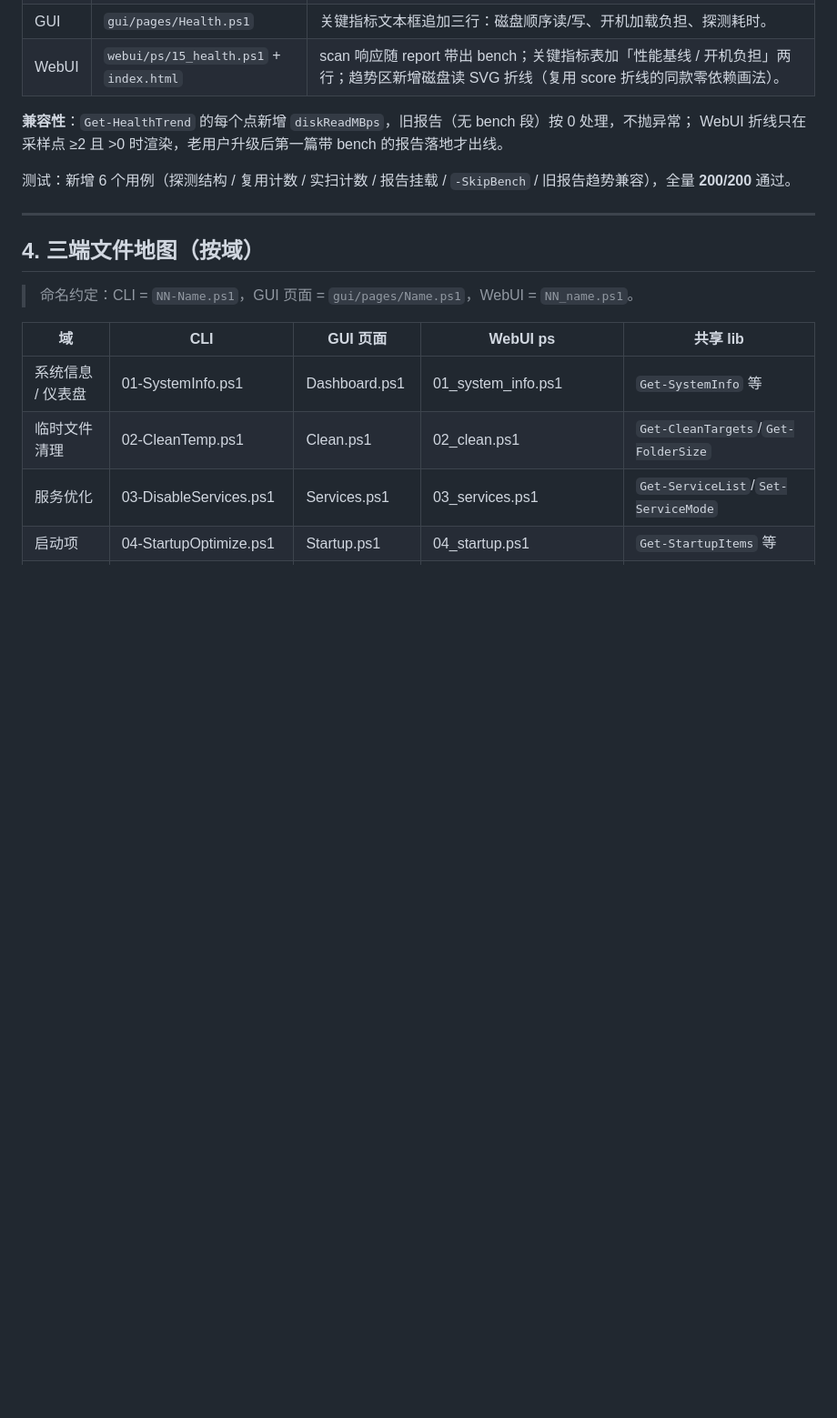
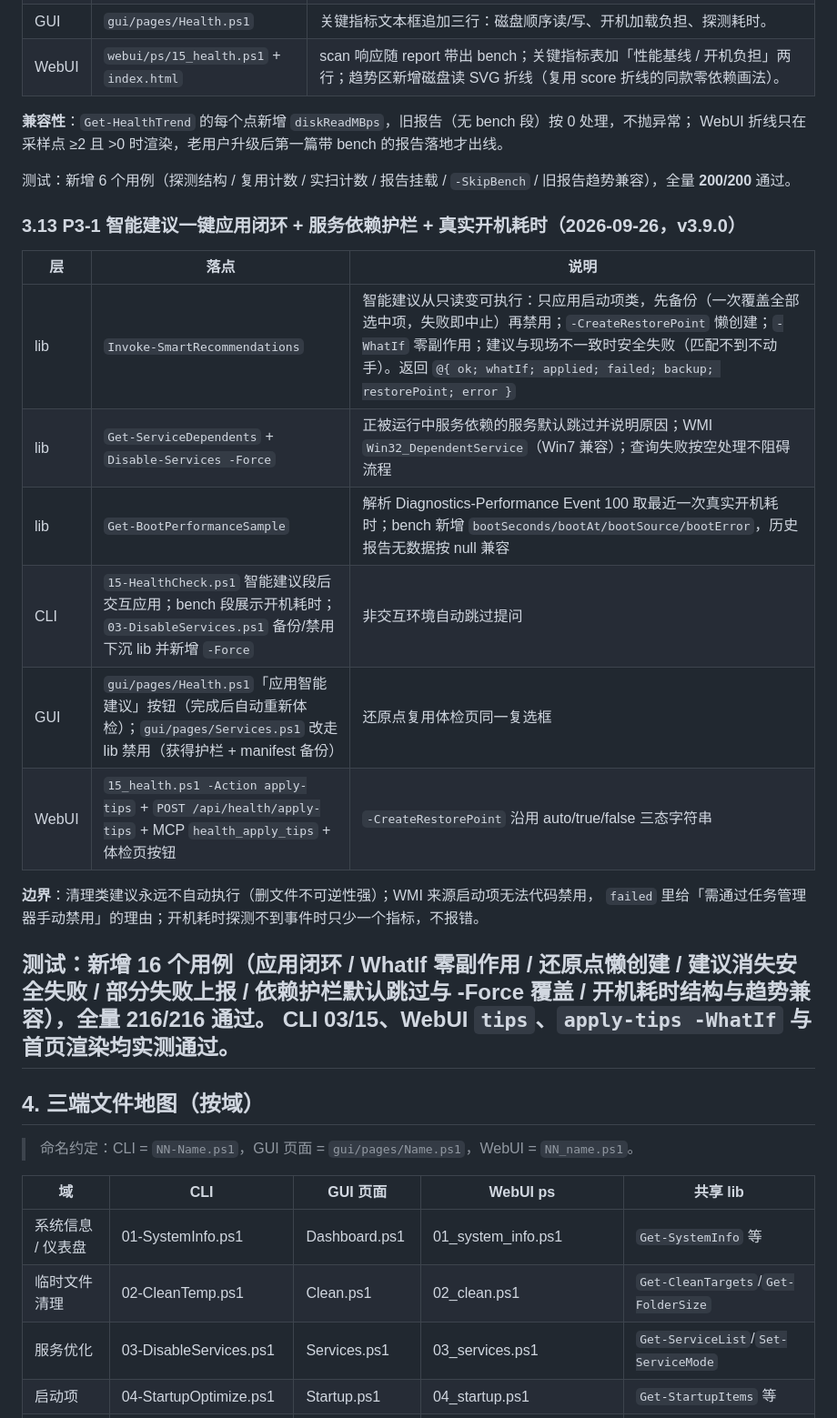
Before and after one commit to cpufreestyle/win-optimizer, a Markdown page: docs/HANDOFF.md, the part around one of its changes. Shown at 91% size. Drawn GitHub-style; blank space fills up the shorter version.

```diff
--- a/docs/HANDOFF.md
+++ b/docs/HANDOFF.md
@@ -258,6 +258,23 @@ WebUI 折线只在采样点 ≥2 且 >0 时渲染，老用户升级后第一篇
 
 测试：新增 6 个用例（探测结构 / 复用计数 / 实扫计数 / 报告挂载 / `-SkipBench` / 旧报告趋势兼容），全量 **200/200** 通过。
 
+### 3.13 P3-1 智能建议一键应用闭环 + 服务依赖护栏 + 真实开机耗时（2026-09-26，v3.9.0）
+
+| 层 | 落点 | 说明 |
+|----|------|------|
+| lib | `Invoke-SmartRecommendations` | 智能建议从只读变可执行：只应用启动项类，先备份（一次覆盖全部选中项，失败即中止）再禁用；`-CreateRestorePoint` 懒创建；`-WhatIf` 零副作用；建议与现场不一致时安全失败（匹配不到不动手）。返回 `@{ ok; whatIf; applied; failed; backup; restorePoint; error }` |
+| lib | `Get-ServiceDependents` + `Disable-Services -Force` | 正被运行中服务依赖的服务默认跳过并说明原因；WMI `Win32_DependentService`（Win7 兼容）；查询失败按空处理不阻碍流程 |
+| lib | `Get-BootPerformanceSample` | 解析 Diagnostics-Performance Event 100 取最近一次真实开机耗时；bench 新增 `bootSeconds/bootAt/bootSource/bootError`，历史报告无数据按 null 兼容 |
+| CLI | `15-HealthCheck.ps1` 智能建议段后交互应用；bench 段展示开机耗时；`03-DisableServices.ps1` 备份/禁用下沉 lib 并新增 `-Force` | 非交互环境自动跳过提问 |
+| GUI | `gui/pages/Health.ps1`「应用智能建议」按钮（完成后自动重新体检）；`gui/pages/Services.ps1` 改走 lib 禁用（获得护栏 + manifest 备份） | 还原点复用体检页同一复选框 |
+| WebUI | `15_health.ps1 -Action apply-tips` + `POST /api/health/apply-tips` + MCP `health_apply_tips` + 体检页按钮 | `-CreateRestorePoint` 沿用 auto/true/false 三态字符串 |
+
+**边界**：清理类建议永远不自动执行（删文件不可逆性强）；WMI 来源启动项无法代码禁用，
+`failed` 里给「需通过任务管理器手动禁用」的理由；开机耗时探测不到事件时只少一个指标，不报错。
+
+测试：新增 16 个用例（应用闭环 / WhatIf 零副作用 / 还原点懒创建 / 建议消失安全失败 /
+部分失败上报 / 依赖护栏默认跳过与 -Force 覆盖 / 开机耗时结构与趋势兼容），全量 **216/216** 通过。
+CLI 03/15、WebUI `tips`、`apply-tips -WhatIf` 与首页渲染均实测通过。
 ---
 
 ## 4. 三端文件地图（按域）
```
Also changed, not shown: other parts of docs/HANDOFF.md (+1 -1 lines), docs/FEATURE-IDEAS.md (+43 -0 lines).
